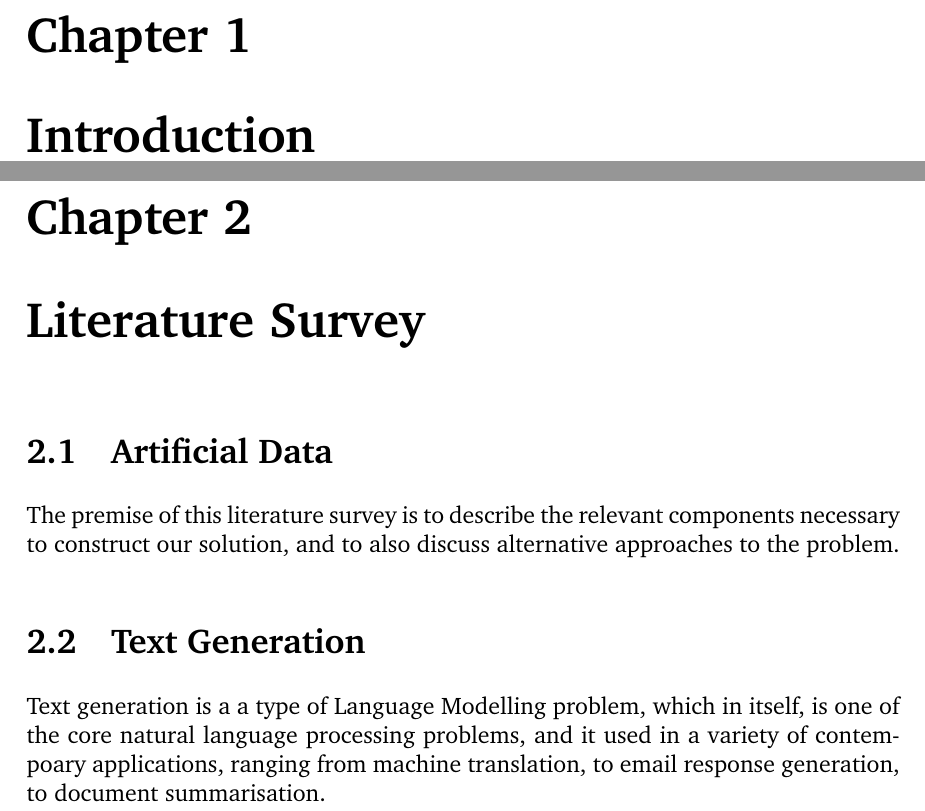
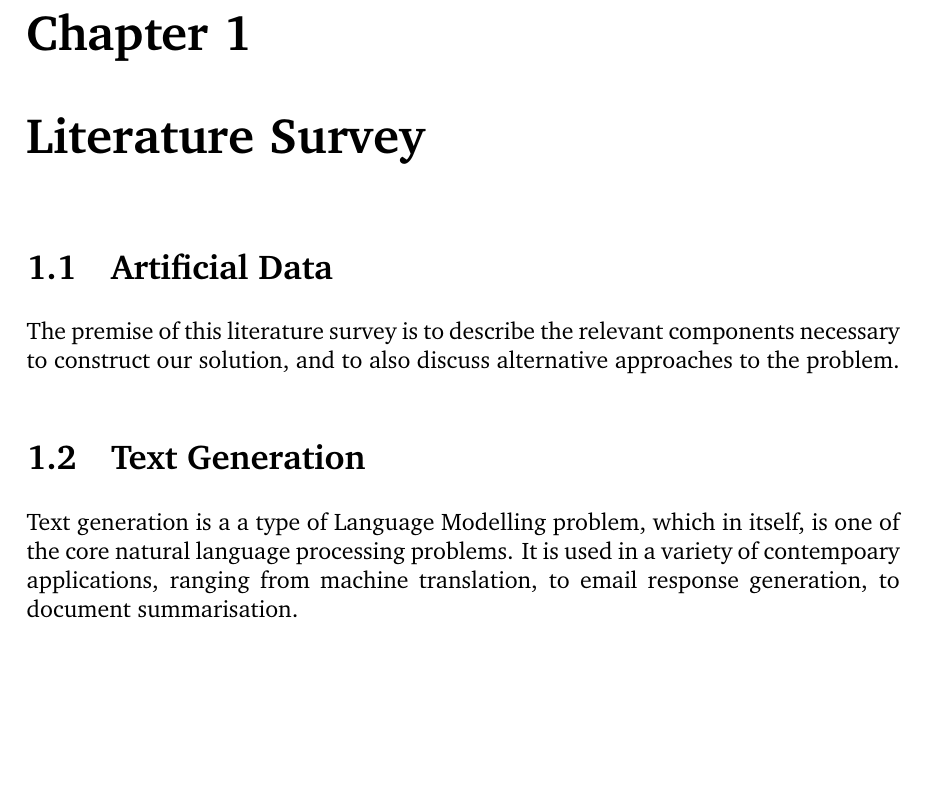
Before and after one commit to thien/iso, a LaTeX thesis (Documents/report/main.tex): two parts of pages 3 and 4 of 19 before the commit and part of page 3 of 18 after it, the two joined at a grey line, cut so that both start at the same text, the shorter picture padded with empty space. Compiled offline with pdfLaTeX; a missing bibliography style is replaced by a similar one.

Commit message:
update report

```diff
--- a/Documents/report/main.tex
+++ b/Documents/report/main.tex
@@ -91,16 +91,21 @@
 \fancyhead[LO,RE]{\slshape \leftmark}
 
 %%%%%%%%%%%%%%%%%%%%%%%%%%%%%%%%%%%%
-\chapter{Introduction}
+% \chapter{Introduction}
 
-% \begin{figure}[tb]
-% \centering
-% \includegraphics[width = 0.4\hsize]{./figures/imperial}
-% \caption{Imperial College Logo. It's nice blue, and the font is quite stylish. But you can choose a different one if you don't like it.}
-% \label{fig:logo}
-% \end{figure}
+% % \begin{figure}[tb]
+% % \centering
+% % \includegraphics[width = 0.4\hsize]{./figures/imperial}
+% % \caption{Imperial College Logo. It's nice blue, and the font is quite stylish. But you can choose a different one if you don't like it.}
+% % \label{fig:logo}
+% % \end{figure}
 
-% Figure~\ref{fig:logo} is an example of a figure.
+% % Figure~\ref{fig:logo} is an example of a figure.
+
+
+% - Talk about the problem definition
+% - talk about what you done
+% - talk about the conclusion
 
 %%%%%%%%%%%%%%%%%%%%%%%%%%%%%%%%%%%%
 
@@ -134,7 +139,7 @@ The premise of this literature survey is to describe the relevant components nec
 
 % - talk about the fact that this is an understudied problem; the described tools are commonly used in other areas of contempoary computer science.
 
-Text generation is a a type of Language Modelling problem, which in itself, is one of the core natural language processing problems, and it used in a variety of contempoary applications, ranging from machine translation, to email response generation, to document summarisation.
+Text generation is a a type of Language Modelling problem, which in itself, is one of the core natural language processing problems. It is used in a variety of contempoary applications, ranging from machine translation, to email response generation, to document summarisation.
 
 In our particular case we imagine a scenario where a client requests the use of our dataset. We would permit them access to said data, but it would reveal the identities of the users in the data. The objective is to have some alternative dataset to ours such that value can be deduced from the data, but the privacy of the users in our original dataset is maintained.
 
```
Also changed, not shown: Documents/report/main.pdf.
